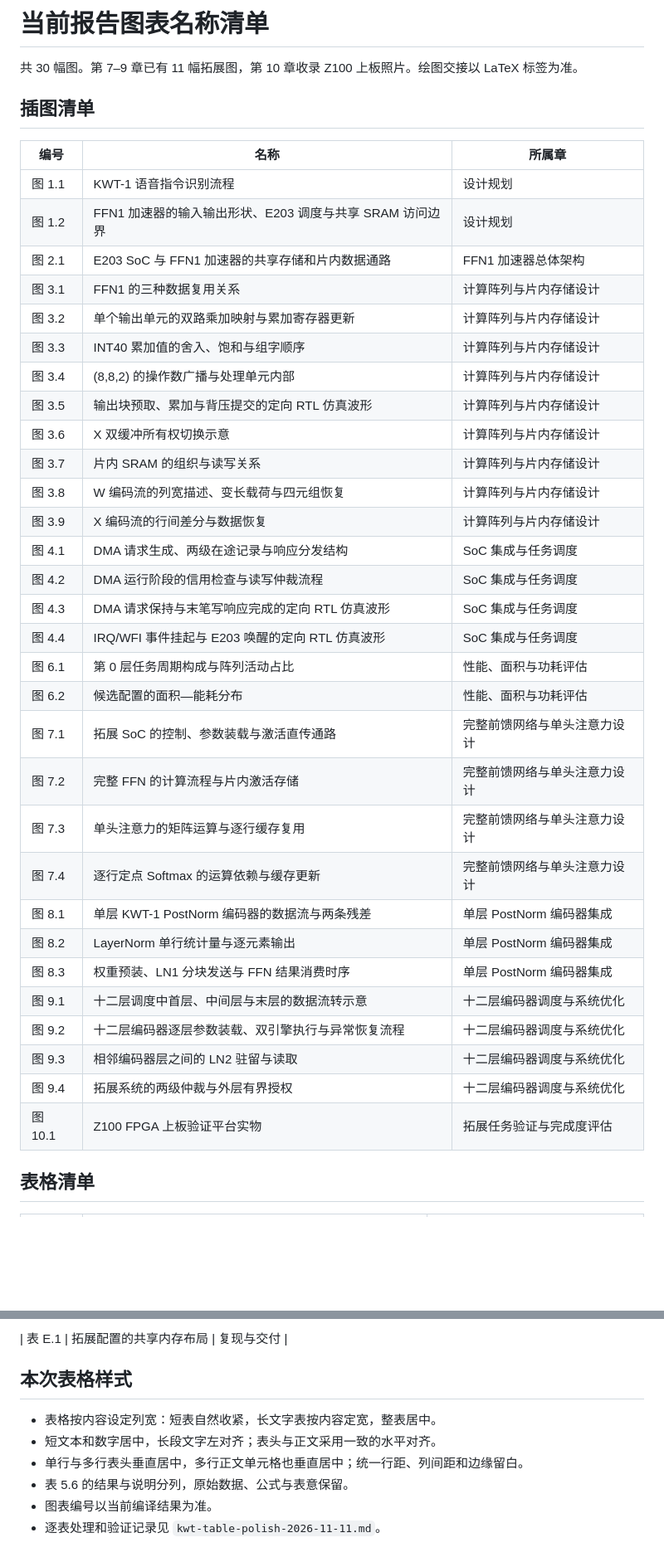
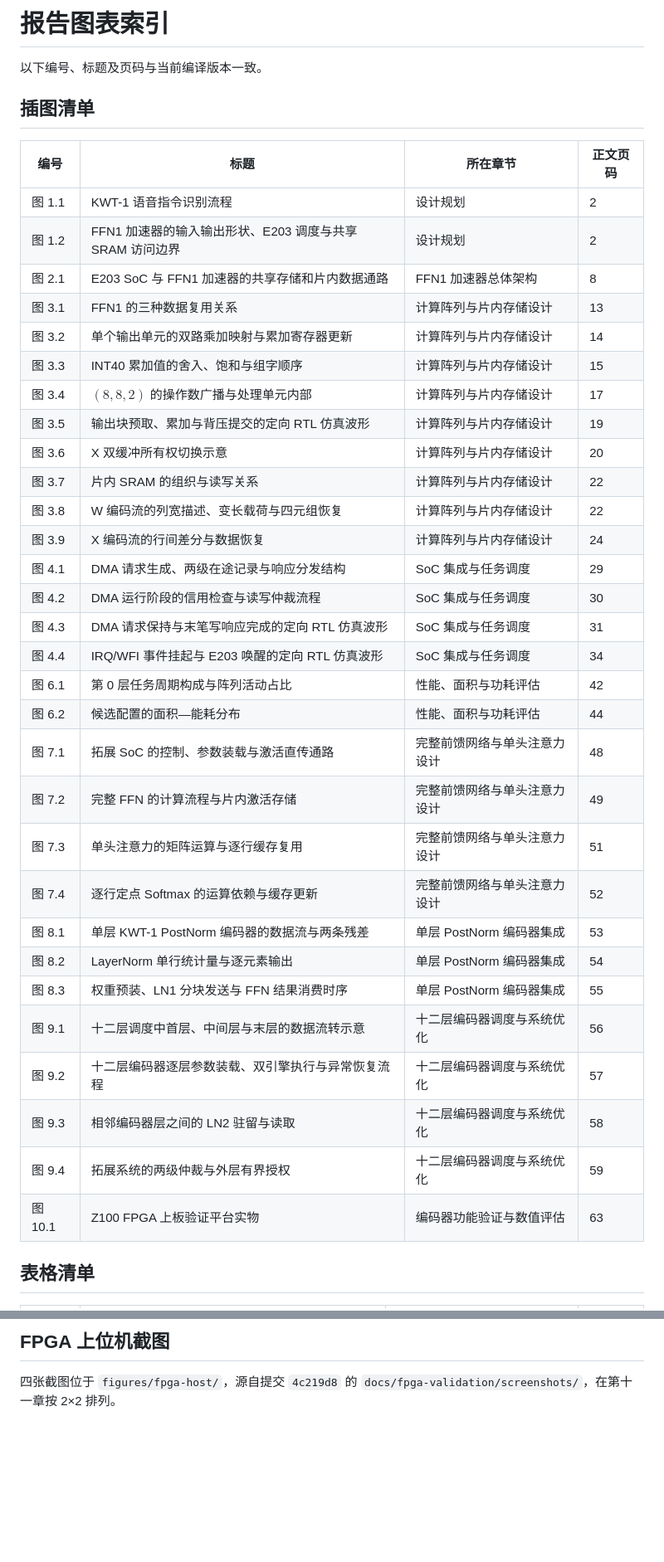
Before and after one commit to hhaxi/keyword_transfomer_accelerator, a Markdown page: report/kwt-figure-table-index.md, 2 parts joined by grey strips. Shown at 83% size. Drawn GitHub-style; blank space fills up the shorter version.

Commit message:
Finalize report results, FPGA validation and submission prose

```diff
--- a/report/kwt-figure-table-index.md
+++ b/report/kwt-figure-table-index.md
@@ -1,41 +1,41 @@
-# 当前报告图表名称清单
+# 报告图表索引
 
-共 30 幅图。第 7–9 章已有 11 幅拓展图，第 10 章收录 Z100 上板照片。绘图交接以 LaTeX 标签为准。
+以下编号、标题及页码与当前编译版本一致。
 
 ## 插图清单
 
-| 编号 | 名称 | 所属章 |
-|---|---|---|
-| 图 1.1 | KWT-1 语音指令识别流程 | 设计规划 |
-| 图 1.2 | FFN1 加速器的输入输出形状、E203 调度与共享 SRAM 访问边界 | 设计规划 |
-| 图 2.1 | E203 SoC 与 FFN1 加速器的共享存储和片内数据通路 | FFN1 加速器总体架构 |
-| 图 3.1 | FFN1 的三种数据复用关系 | 计算阵列与片内存储设计 |
-| 图 3.2 | 单个输出单元的双路乘加映射与累加寄存器更新 | 计算阵列与片内存储设计 |
-| 图 3.3 | INT40 累加值的舍入、饱和与组字顺序 | 计算阵列与片内存储设计 |
-| 图 3.4 | (8,8,2) 的操作数广播与处理单元内部 | 计算阵列与片内存储设计 |
-| 图 3.5 | 输出块预取、累加与背压提交的定向 RTL 仿真波形 | 计算阵列与片内存储设计 |
-| 图 3.6 | X 双缓冲所有权切换示意 | 计算阵列与片内存储设计 |
-| 图 3.7 | 片内 SRAM 的组织与读写关系 | 计算阵列与片内存储设计 |
-| 图 3.8 | W 编码流的列宽描述、变长载荷与四元组恢复 | 计算阵列与片内存储设计 |
-| 图 3.9 | X 编码流的行间差分与数据恢复 | 计算阵列与片内存储设计 |
-| 图 4.1 | DMA 请求生成、两级在途记录与响应分发结构 | SoC 集成与任务调度 |
-| 图 4.2 | DMA 运行阶段的信用检查与读写仲裁流程 | SoC 集成与任务调度 |
-| 图 4.3 | DMA 请求保持与末笔写响应完成的定向 RTL 仿真波形 | SoC 集成与任务调度 |
-| 图 4.4 | IRQ/WFI 事件挂起与 E203 唤醒的定向 RTL 仿真波形 | SoC 集成与任务调度 |
-| 图 6.1 | 第 0 层任务周期构成与阵列活动占比 | 性能、面积与功耗评估 |
-| 图 6.2 | 候选配置的面积—能耗分布 | 性能、面积与功耗评估 |
-| 图 7.1 | 拓展 SoC 的控制、参数装载与激活直传通路 | 完整前馈网络与单头注意力设计 |
-| 图 7.2 | 完整 FFN 的计算流程与片内激活存储 | 完整前馈网络与单头注意力设计 |
-| 图 7.3 | 单头注意力的矩阵运算与逐行缓存复用 | 完整前馈网络与单头注意力设计 |
-| 图 7.4 | 逐行定点 Softmax 的运算依赖与缓存更新 | 完整前馈网络与单头注意力设计 |
-| 图 8.1 | 单层 KWT-1 PostNorm 编码器的数据流与两条残差 | 单层 PostNorm 编码器集成 |
-| 图 8.2 | LayerNorm 单行统计量与逐元素输出 | 单层 PostNorm 编码器集成 |
-| 图 8.3 | 权重预装、LN1 分块发送与 FFN 结果消费时序 | 单层 PostNorm 编码器集成 |
-| 图 9.1 | 十二层调度中首层、中间层与末层的数据流转示意 | 十二层编码器调度与系统优化 |
-| 图 9.2 | 十二层编码器逐层参数装载、双引擎执行与异常恢复流程 | 十二层编码器调度与系统优化 |
-| 图 9.3 | 相邻编码器层之间的 LN2 驻留与读取 | 十二层编码器调度与系统优化 |
-| 图 9.4 | 拓展系统的两级仲裁与外层有界授权 | 十二层编码器调度与系统优化 |
-| 图 10.1 | Z100 FPGA 上板验证平台实物 | 拓展任务验证与完成度评估 |
+| 编号 | 标题 | 所在章节 | 正文页码 |
+| --- | --- | --- | --- |
+| 图 1.1 | KWT-1 语音指令识别流程 | 设计规划 | 2 |
+| 图 1.2 | FFN1 加速器的输入输出形状、E203 调度与共享 SRAM 访问边界 | 设计规划 | 2 |
+| 图 2.1 | E203 SoC 与 FFN1 加速器的共享存储和片内数据通路 | FFN1 加速器总体架构 | 8 |
+| 图 3.1 | FFN1 的三种数据复用关系 | 计算阵列与片内存储设计 | 13 |
+| 图 3.2 | 单个输出单元的双路乘加映射与累加寄存器更新 | 计算阵列与片内存储设计 | 14 |
+| 图 3.3 | INT40 累加值的舍入、饱和与组字顺序 | 计算阵列与片内存储设计 | 15 |
+| 图 3.4 | $(8,8,2)$ 的操作数广播与处理单元内部 | 计算阵列与片内存储设计 | 17 |
+| 图 3.5 | 输出块预取、累加与背压提交的定向 RTL 仿真波形 | 计算阵列与片内存储设计 | 19 |
+| 图 3.6 | X 双缓冲所有权切换示意 | 计算阵列与片内存储设计 | 20 |
+| 图 3.7 | 片内 SRAM 的组织与读写关系 | 计算阵列与片内存储设计 | 22 |
+| 图 3.8 | W 编码流的列宽描述、变长载荷与四元组恢复 | 计算阵列与片内存储设计 | 22 |
+| 图 3.9 | X 编码流的行间差分与数据恢复 | 计算阵列与片内存储设计 | 24 |
+| 图 4.1 | DMA 请求生成、两级在途记录与响应分发结构 | SoC 集成与任务调度 | 29 |
+| 图 4.2 | DMA 运行阶段的信用检查与读写仲裁流程 | SoC 集成与任务调度 | 30 |
+| 图 4.3 | DMA 请求保持与末笔写响应完成的定向 RTL 仿真波形 | SoC 集成与任务调度 | 31 |
+| 图 4.4 | IRQ/WFI 事件挂起与 E203 唤醒的定向 RTL 仿真波形 | SoC 集成与任务调度 | 34 |
+| 图 6.1 | 第 0 层任务周期构成与阵列活动占比 | 性能、面积与功耗评估 | 42 |
+| 图 6.2 | 候选配置的面积—能耗分布 | 性能、面积与功耗评估 | 44 |
+| 图 7.1 | 拓展 SoC 的控制、参数装载与激活直传通路 | 完整前馈网络与单头注意力设计 | 48 |
+| 图 7.2 | 完整 FFN 的计算流程与片内激活存储 | 完整前馈网络与单头注意力设计 | 49 |
+| 图 7.3 | 单头注意力的矩阵运算与逐行缓存复用 | 完整前馈网络与单头注意力设计 | 51 |
+| 图 7.4 | 逐行定点 Softmax 的运算依赖与缓存更新 | 完整前馈网络与单头注意力设计 | 52 |
+| 图 8.1 | 单层 KWT-1 PostNorm 编码器的数据流与两条残差 | 单层 PostNorm 编码器集成 | 53 |
+| 图 8.2 | LayerNorm 单行统计量与逐元素输出 | 单层 PostNorm 编码器集成 | 54 |
+| 图 8.3 | 权重预装、LN1 分块发送与 FFN 结果消费时序 | 单层 PostNorm 编码器集成 | 55 |
+| 图 9.1 | 十二层调度中首层、中间层与末层的数据流转示意 | 十二层编码器调度与系统优化 | 56 |
+| 图 9.2 | 十二层编码器逐层参数装载、双引擎执行与异常恢复流程 | 十二层编码器调度与系统优化 | 57 |
+| 图 9.3 | 相邻编码器层之间的 LN2 驻留与读取 | 十二层编码器调度与系统优化 | 58 |
+| 图 9.4 | 拓展系统的两级仲裁与外层有界授权 | 十二层编码器调度与系统优化 | 59 |
+| 图 10.1 | Z100 FPGA 上板验证平台实物 | 编码器功能验证与数值评估 | 63 |
 
 ## 表格清单
 
@@ -95,11 +97,4 @@
 
-| 表 E.1 | 拓展配置的共享内存布局 | 复现与交付 |
+## FPGA 上位机截图
 
-## 本次表格样式
-
-- 表格按内容设定列宽：短表自然收紧，长文字表按内容定宽，整表居中。
-- 短文本和数字居中，长段文字左对齐；表头与正文采用一致的水平对齐。
-- 单行与多行表头垂直居中，多行正文单元格也垂直居中；统一行距、列间距和边缘留白。
-- 表 5.6 的结果与说明分列，原始数据、公式与表意保留。
-- 图表编号以当前编译结果为准。
-- 逐表处理和验证记录见 `kwt-table-polish-2026-11-11.md`。
+四张截图位于 `figures/fpga-host/`，源自提交 `4c219d8` 的 `docs/fpga-validation/screenshots/`，在第十一章按 2×2 排列。
```
Also changed, not shown: other parts of report/kwt-figure-table-index.md (+55 -53 lines), report/evidence/README.md (added, +9 -0 lines), report/figures/fpga-host/no.jpg (added), report/figures/fpga-host/stop.jpg (added), report/figures/fpga-host/up.jpg (added), report/figures/fpga-host/yes.jpg (added), 3 other files.
